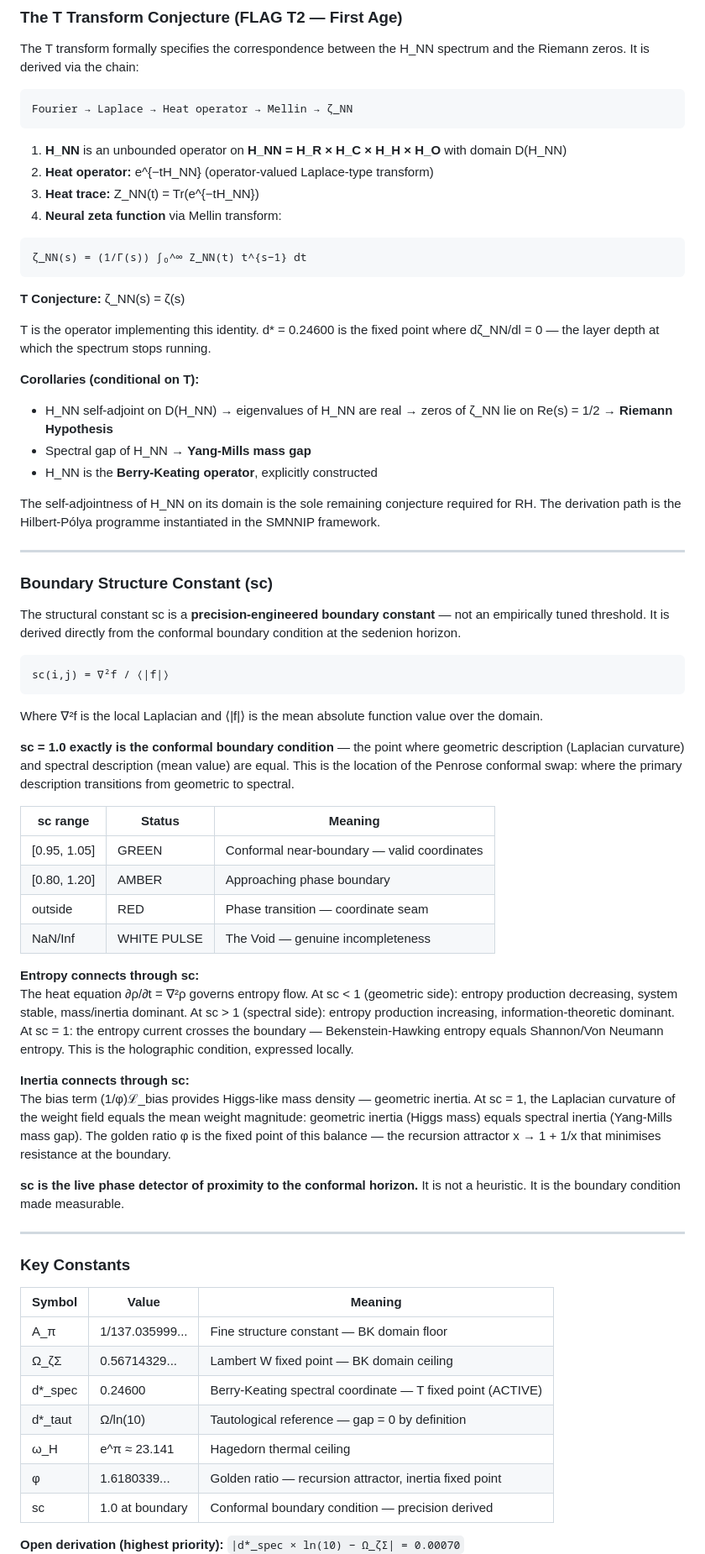
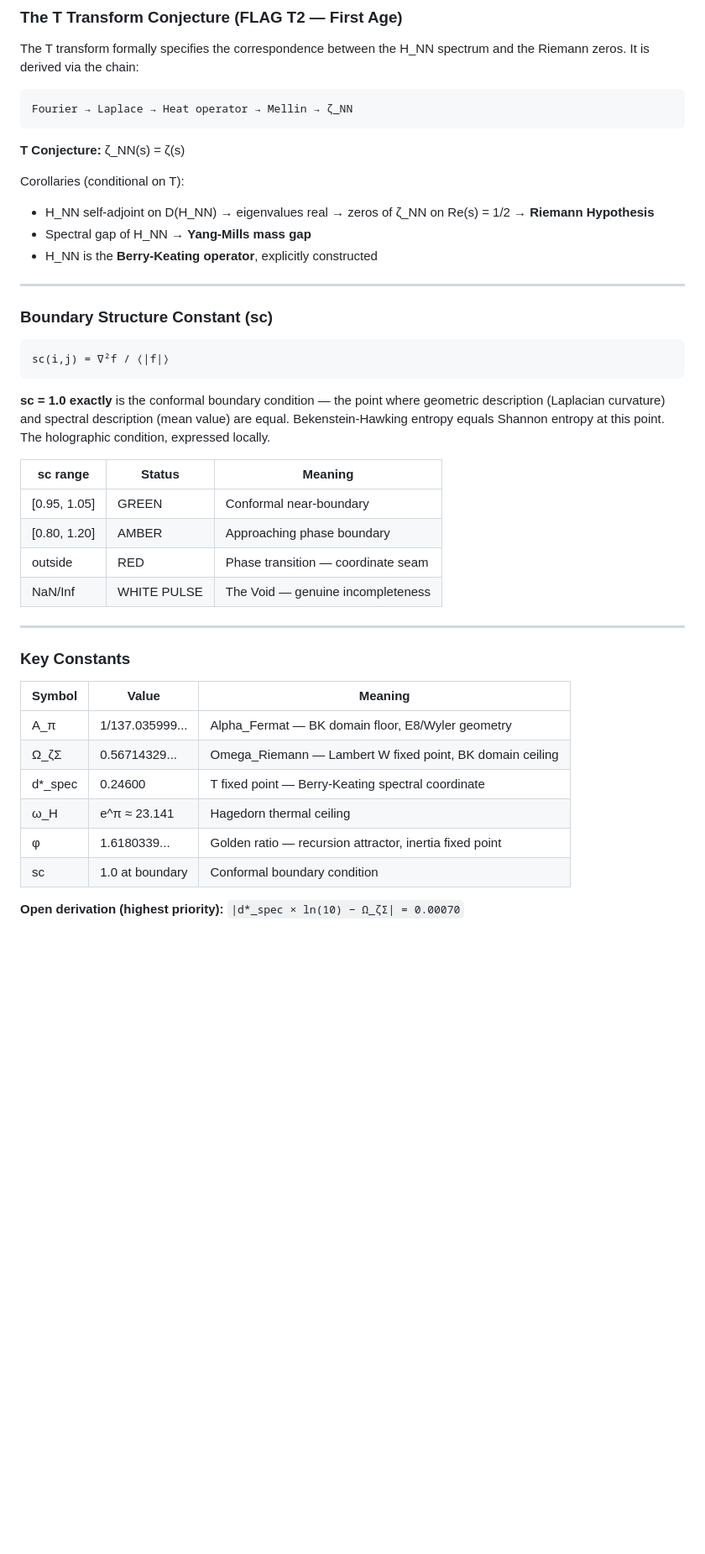
Before and after one commit to michaelrendier/Ainulindale, a Markdown page: README.md, the part around one of its changes. Shown at 84% size. GitHub-like rendering; blank space fills up the shorter version.

Commit message:
2026-04-16: README.md — precision engineering framing, IP notice, travel notice, narrative removed, repo structure updated

````diff
--- a/README.md
+++ b/README.md
@@ -97,54 +80,29 @@ The T transform formally specifies the correspondence between the H_NN spectrum
 Fourier → Laplace → Heat operator → Mellin → ζ_NN
 ```
 
-1. **H_NN** is an unbounded operator on **H_NN = H_R × H_C × H_H × H_O** with domain D(H_NN)
-2. **Heat operator:** e^{−tH_NN} (operator-valued Laplace-type transform)
-3. **Heat trace:** Z_NN(t) = Tr(e^{−tH_NN})
-4. **Neural zeta function** via Mellin transform:
-
-```
-ζ_NN(s) = (1/Γ(s)) ∫₀^∞ Z_NN(t) t^{s−1} dt
-```
-
 **T Conjecture:** ζ_NN(s) = ζ(s)
 
-T is the operator implementing this identity. d* = 0.24600 is the fixed point where dζ_NN/dl = 0 — the layer depth at which the spectrum stops running.
-
-**Corollaries (conditional on T):**
-- H_NN self-adjoint on D(H_NN) → eigenvalues of H_NN are real → zeros of ζ_NN lie on Re(s) = 1/2 → **Riemann Hypothesis**
+Corollaries (conditional on T):
+- H_NN self-adjoint on D(H_NN) → eigenvalues real → zeros of ζ_NN on Re(s) = 1/2 → **Riemann Hypothesis**
 - Spectral gap of H_NN → **Yang-Mills mass gap**
 - H_NN is the **Berry-Keating operator**, explicitly constructed
-
-The self-adjointness of H_NN on its domain is the sole remaining conjecture required for RH. The derivation path is the Hilbert-Pólya programme instantiated in the SMNNIP framework.
 
 ---
 
 ### Boundary Structure Constant (sc)
 
-The structural constant sc is a **precision-engineered boundary constant** — not an empirically tuned threshold. It is derived directly from the conformal boundary condition at the sedenion horizon.
-
 ```
 sc(i,j) = ∇²f / ⟨|f|⟩
 ```
 
-Where ∇²f is the local Laplacian and ⟨|f|⟩ is the mean absolute function value over the domain.
-
-**sc = 1.0 exactly is the conformal boundary condition** — the point where geometric description (Laplacian curvature) and spectral description (mean value) are equal. This is the location of the Penrose conformal swap: where the primary description transitions from geometric to spectral.
+**sc = 1.0 exactly** is the conformal boundary condition — the point where geometric description (Laplacian curvature) and spectral description (mean value) are equal. Bekenstein-Hawking entropy equals Shannon entropy at this point. The holographic condition, expressed locally.
 
 | sc range | Status | Meaning |
 |---|---|---|
-| [0.95, 1.05] | GREEN | Conformal near-boundary — valid coordinates |
+| [0.95, 1.05] | GREEN | Conformal near-boundary |
 | [0.80, 1.20] | AMBER | Approaching phase boundary |
 | outside | RED | Phase transition — coordinate seam |
 | NaN/Inf | WHITE PULSE | The Void — genuine incompleteness |
-
-**Entropy connects through sc:**
-The heat equation ∂ρ/∂t = ∇²ρ governs entropy flow. At sc < 1 (geometric side): entropy production decreasing, system stable, mass/inertia dominant. At sc > 1 (spectral side): entropy production increasing, information-theoretic dominant. At sc = 1: the entropy current crosses the boundary — Bekenstein-Hawking entropy equals Shannon/Von Neumann entropy. This is the holographic condition, expressed locally.
-
-**Inertia connects through sc:**
-The bias term (1/φ)ℒ_bias provides Higgs-like mass density — geometric inertia. At sc = 1, the Laplacian curvature of the weight field equals the mean weight magnitude: geometric inertia (Higgs mass) equals spectral inertia (Yang-Mills mass gap). The golden ratio φ is the fixed point of this balance — the recursion attractor x → 1 + 1/x that minimises resistance at the boundary.
-
-**sc is the live phase detector of proximity to the conformal horizon.** It is not a heuristic. It is the boundary condition made measurable.
 
 ---
 
@@ -152,12 +110,11 @@ The bias term (1/φ)ℒ_bias provides Higgs-like mass density — geometric iner
 
 | Symbol | Value | Meaning |
 |---|---|---|
-| Α_π | 1/137.035999... | Fine structure constant — BK domain floor |
-| Ω_ζΣ | 0.56714329... | Lambert W fixed point — BK domain ceiling |
-| d*_spec | 0.24600 | Berry-Keating spectral coordinate — T fixed point (ACTIVE) |
-| d*_taut | Ω/ln(10) | Tautological reference — gap = 0 by definition |
+| Α_π | 1/137.035999... | Alpha_Fermat — BK domain floor, E8/Wyler geometry |
+| Ω_ζΣ | 0.56714329... | Omega_Riemann — Lambert W fixed point, BK domain ceiling |
+| d*_spec | 0.24600 | T fixed point — Berry-Keating spectral coordinate |
 | ω_H | e^π ≈ 23.141 | Hagedorn thermal ceiling |
 | φ | 1.6180339... | Golden ratio — recursion attractor, inertia fixed point |
-| sc | 1.0 at boundary | Conformal boundary condition — precision derived |
+| sc | 1.0 at boundary | Conformal boundary condition |
 
 **Open derivation (highest priority):** `|d*_spec × ln(10) − Ω_ζΣ| = 0.00070`
````
Also changed, not shown: other parts of README.md (+33 -42 lines).
